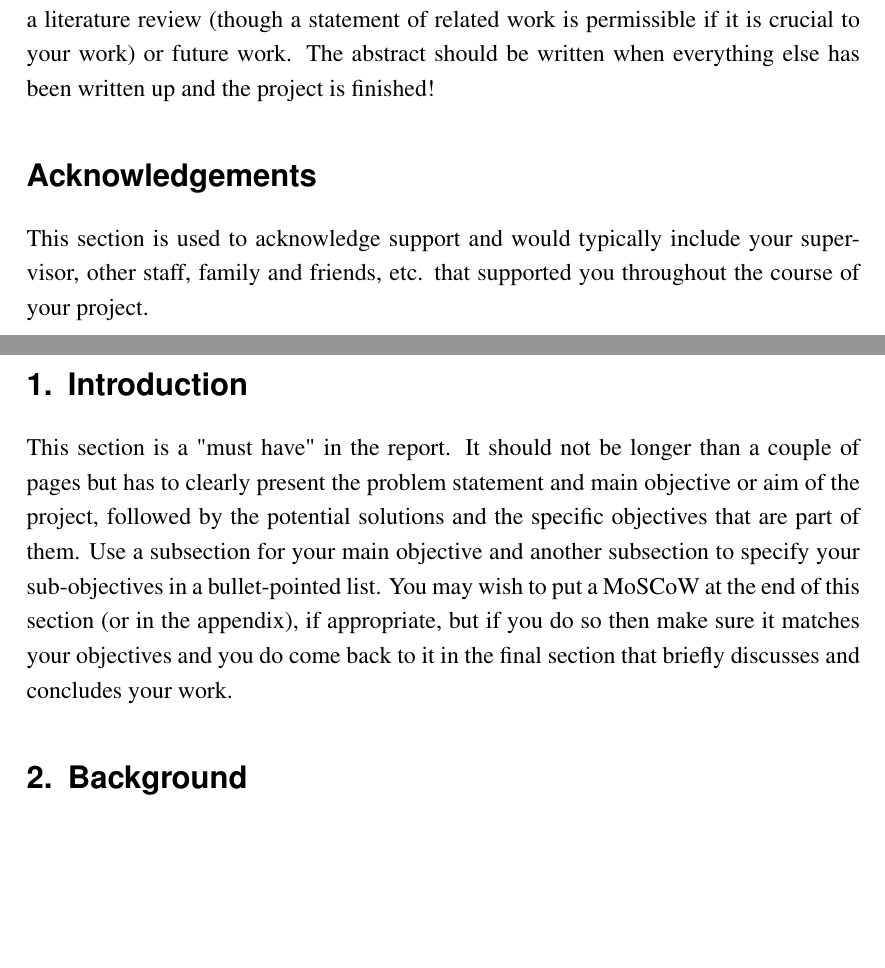
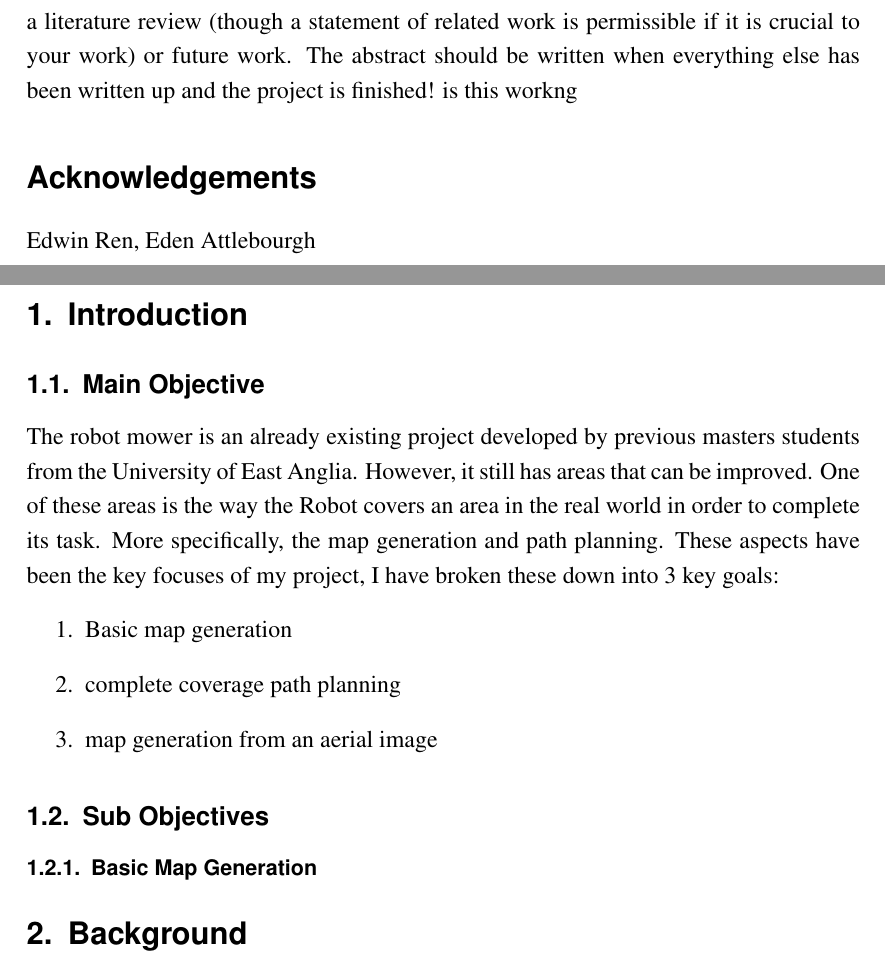
Before and after one commit to TobyTowler/RobotMower, a LaTeX document (finalReport/finalReport.tex): two parts of pages 2 and 4 of 8, joined at a grey line, cut so that both start at the same text, the shorter picture padded with empty space. Compiled offline with pdfLaTeX.

Commit message:
intro started

```diff
--- a/finalReport/finalReport.tex
+++ b/finalReport/finalReport.tex
@@ -51,7 +51,7 @@
 % for MComp project module -> CMP-7043Y
 %
 %%%%%%%%%%%%%%%%%%%%%%%%%%%%%%%%%%%%%%%%%%%%%%%%%%%%%%%%
-\ccode{6013}
+\ccode{CMP-6013Y}
 
 %%%%%%%%%%%%%%%%%%%%%%%%%%%%%%%%%%%%%%%%%%%%%%%%%%%%%%%%
 %
@@ -71,11 +71,11 @@
 %\confidential{The information contained in this document is confidential, privileged and only for the information of the intended recipient and may not be used, published or redistributed without the prior written consent of FruitName Ltd}
 
 \summary{
-The abstract of your report summarises your entire work () in no more than half a page. It should include the context of your work including its main objective, what methods you employed, how you implemented these, what the outcomes were and a final statement as a conclusion. It should not contain acronyms, abbreviations, elements of a literature review (though a statement of related work is permissible if it is crucial to your work) or future work. The abstract should be written when everything else has been written up and the project is finished!
+The abstract of your report summarises your entire work () in no more than half a page. It should include the context of your work including its main objective, what methods you employed, how you implemented these, what the outcomes were and a final statement as a conclusion. It should not contain acronyms, abbreviations, elements of a literature review (though a statement of related work is permissible if it is crucial to your work) or future work. The abstract should be written when everything else has been written up and the project is finished! is this workng
 }
 
 \acknowledgements{
-This section is used to acknowledge support and would typically include your supervisor, other staff, family and friends, etc. that supported you throughout the course of your project.
+    Edwin Ren, Eden Attlebourgh
 }
 
 %%%%%%%%%%%%%%%%%%%%%%%%%%%%%%%%%%%%%%%%%%%%%%%%%%%%%%%%%%%%%%%%%%
@@ -108,7 +108,21 @@ This section is used to acknowledge support and would typically include your sup
 
 \section{Introduction}
 
-This section is a "must have" in the report. It should not be longer than a couple of pages but has to  clearly present the problem statement and main objective or aim of the project, followed by the potential solutions and the specific objectives that are part of them. Use a subsection for your main objective and another subsection to specify your sub-objectives in a bullet-pointed list. You may wish to put a MoSCoW at the end of this section (or in the appendix), if appropriate, but if you do so then make sure it matches your objectives and you do come back to it in the final section that briefly discusses and concludes your work.
+\subsection{Main Objective}
+The robot mower is an already existing project developed by previous masters students from the University of East Anglia. However, it still has areas that can be improved. One of these areas is the way the Robot covers an area in the real world in order to complete its task.
+More specifically, the map generation and path planning. These aspects have been the key focuses of my project, I have broken these down into 3 key goals:
+\begin{enumerate}
+	\item Basic map generation
+	\item complete coverage path planning
+	\item map generation from an aerial image
+\end{enumerate}
+
+\subsection{Sub Objectives}
+
+
+\subsubsection{Basic Map Generation}
+
+
 
 \section{Background}
 
```
Also changed, not shown: finalReport/finalReport.bbl (added), finalReport/finalReport.pdf (added), 8 other files.
